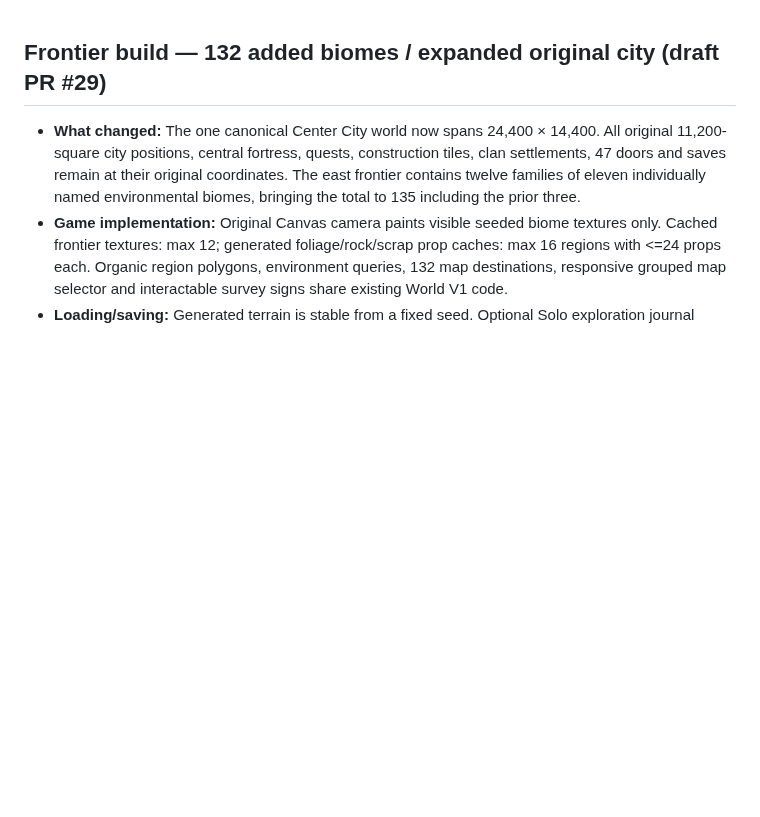
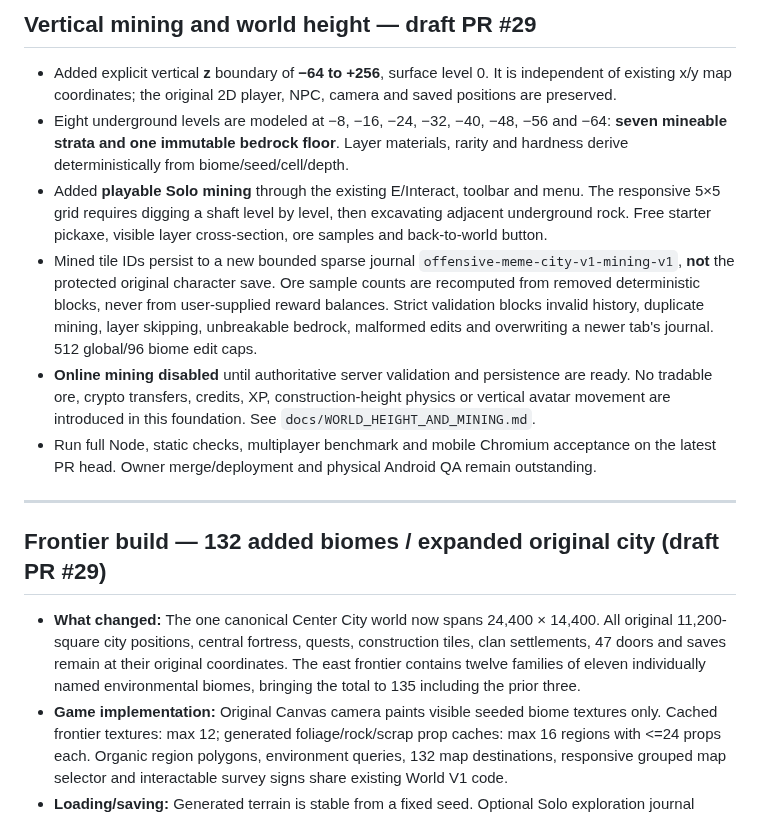
Before and after one commit to kaibuzz0/Offensive-meme-launch-pad, a Markdown page: DEVELOPMENT_STATUS.md, the part around the change. Rendered like a GitHub page; blank space fills up the shorter version.

Commit message:
docs(mining): extend one-world plan with vertical layers, height cap and safe excavation

```diff
--- a/DEVELOPMENT_STATUS.md
+++ b/DEVELOPMENT_STATUS.md
@@ -1,3 +1,14 @@
+## Vertical mining and world height — draft PR #29
+
+- Added explicit vertical **z** boundary of **−64 to +256**, surface level 0. It is independent of existing x/y map coordinates; the original 2D player, NPC, camera and saved positions are preserved.
+- Eight underground levels are modeled at −8, −16, −24, −32, −40, −48, −56 and −64: **seven mineable strata and one immutable bedrock floor**. Layer materials, rarity and hardness derive deterministically from biome/seed/cell/depth.
+- Added **playable Solo mining** through the existing E/Interact, toolbar and menu. The responsive 5×5 grid requires digging a shaft level by level, then excavating adjacent underground rock. Free starter pickaxe, visible layer cross-section, ore samples and back-to-world button.
+- Mined tile IDs persist to a new bounded sparse journal `offensive-meme-city-v1-mining-v1`, **not** the protected original character save. Ore sample counts are recomputed from removed deterministic blocks, never from user-supplied reward balances. Strict validation blocks invalid history, duplicate mining, layer skipping, unbreakable bedrock, malformed edits and overwriting a newer tab's journal. 512 global/96 biome edit caps.
+- **Online mining disabled** until authoritative server validation and persistence are ready. No tradable ore, crypto transfers, credits, XP, construction-height physics or vertical avatar movement are introduced in this foundation. See `docs/WORLD_HEIGHT_AND_MINING.md`.
+- Run full Node, static checks, multiplayer benchmark and mobile Chromium acceptance on the latest PR head. Owner merge/deployment and physical Android QA remain outstanding.
+
+---
+
 ## Frontier build — 132 added biomes / expanded original city (draft PR #29)
 
 - **What changed:** The one canonical Center City world now spans 24,400 × 14,400. All original 11,200-square city positions, central fortress, quests, construction tiles, clan settlements, 47 doors and saves remain at their original coordinates. The east frontier contains twelve families of eleven individually named environmental biomes, bringing the total to 135 including the prior three.
```
